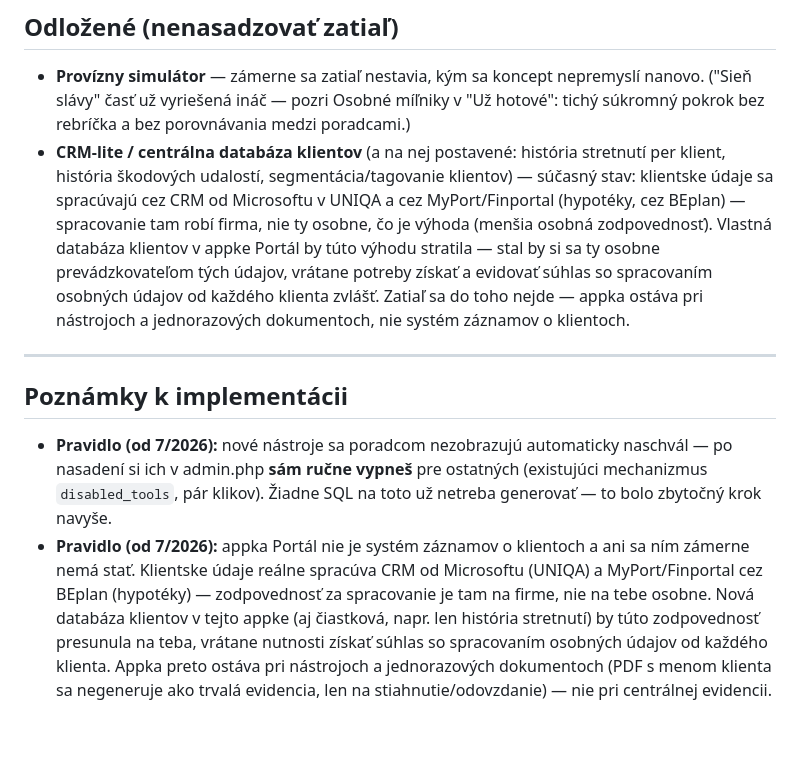
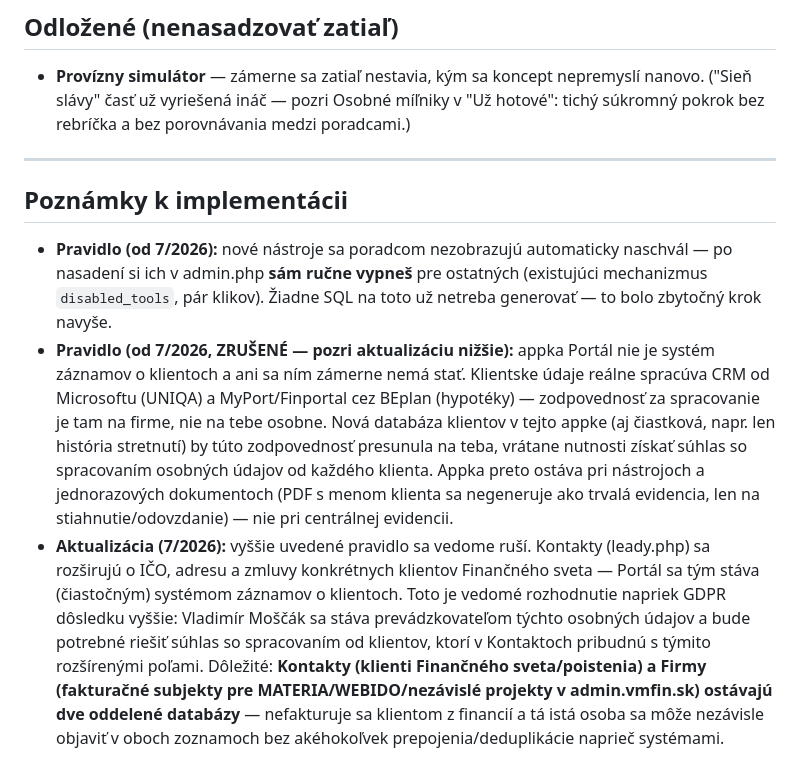
Before and after one commit to vmoscak/formulare, a Markdown page: NAPADY.md, the part around the change. GitHub-like rendering; blank space fills up the shorter version.

```diff
--- a/NAPADY.md
+++ b/NAPADY.md
@@ -257,16 +257,6 @@ toho, čo sa rozhodneme spraviť.
   nepremyslí nanovo. ("Sieň slávy" časť už vyriešená ináč — pozri Osobné
   míľniky v "Už hotové": tichý súkromný pokrok bez rebríčka a bez
   porovnávania medzi poradcami.)
-- **CRM-lite / centrálna databáza klientov** (a na nej postavené: história
-  stretnutí per klient, história škodových udalostí, segmentácia/tagovanie
-  klientov) — súčasný stav: klientske údaje sa spracúvajú cez CRM od
-  Microsoftu v UNIQA a cez MyPort/Finportal (hypotéky, cez BEplan) —
-  spracovanie tam robí firma, nie ty osobne, čo je výhoda (menšia osobná
-  zodpovednosť). Vlastná databáza klientov v appke Portál by túto
-  výhodu stratila — stal by si sa ty osobne prevádzkovateľom tých údajov,
-  vrátane potreby získať a evidovať súhlas so spracovaním osobných údajov
-  od každého klienta zvlášť. Zatiaľ sa do toho nejde — appka ostáva pri
-  nástrojoch a jednorazových dokumentoch, nie systém záznamov o klientoch.
 
 ---
 
@@ -277,13 +267,26 @@ toho, čo sa rozhodneme spraviť.
   vypneš** pre ostatných (existujúci mechanizmus `disabled_tools`, pár
   klikov). Žiadne SQL na toto už netreba generovať — to bolo zbytočný
   krok navyše.
-- **Pravidlo (od 7/2026):** appka Portál nie je systém záznamov o
-  klientoch a ani sa ním zámerne nemá stať. Klientske údaje reálne
-  spracúva CRM od Microsoftu (UNIQA) a MyPort/Finportal cez BEplan
-  (hypotéky) — zodpovednosť za spracovanie je tam na firme, nie na tebe
-  osobne. Nová databáza klientov v tejto appke (aj čiastková, napr. len
-  história stretnutí) by túto zodpovednosť presunula na teba, vrátane
-  nutnosti získať súhlas so spracovaním osobných údajov od každého
-  klienta. Appka preto ostáva pri nástrojoch a jednorazových dokumentoch
-  (PDF s menom klienta sa negeneruje ako trvalá evidencia, len na
-  stiahnutie/odovzdanie) — nie pri centrálnej evidencii.
+- **Pravidlo (od 7/2026, ZRUŠENÉ — pozri aktualizáciu nižšie):** appka
+  Portál nie je systém záznamov o klientoch a ani sa ním zámerne nemá
+  stať. Klientske údaje reálne spracúva CRM od Microsoftu (UNIQA) a
+  MyPort/Finportal cez BEplan (hypotéky) — zodpovednosť za spracovanie
+  je tam na firme, nie na tebe osobne. Nová databáza klientov v tejto
+  appke (aj čiastková, napr. len história stretnutí) by túto
+  zodpovednosť presunula na teba, vrátane nutnosti získať súhlas so
+  spracovaním osobných údajov od každého klienta. Appka preto ostáva
+  pri nástrojoch a jednorazových dokumentoch (PDF s menom klienta sa
+  negeneruje ako trvalá evidencia, len na stiahnutie/odovzdanie) — nie
+  pri centrálnej evidencii.
+- **Aktualizácia (7/2026):** vyššie uvedené pravidlo sa vedome ruší.
+  Kontakty (leady.php) sa rozširujú o IČO, adresu a zmluvy konkrétnych
+  klientov Finančného sveta — Portál sa tým stáva (čiastočným) systémom
+  záznamov o klientoch. Toto je vedomé rozhodnutie napriek GDPR dôsledku
+  vyššie: Vladimír Moščák sa stáva prevádzkovateľom týchto osobných
+  údajov a bude potrebné riešiť súhlas so spracovaním od klientov, ktorí
+  v Kontaktoch pribudnú s týmito rozšírenými poľami. Dôležité: **Kontakty
+  (klienti Finančného sveta/poistenia) a Firmy (fakturačné subjekty pre
+  MATERIA/WEBIDO/nezávislé projekty v admin.vmfin.sk) ostávajú dve
+  oddelené databázy** — nefakturuje sa klientom z financií a tá istá
+  osoba sa môže nezávisle objaviť v oboch zoznamoch bez akéhokoľvek
+  prepojenia/deduplikácie naprieč systémami.
```
Also changed, not shown: CLAUDE.md (added, +62 -0 lines).
